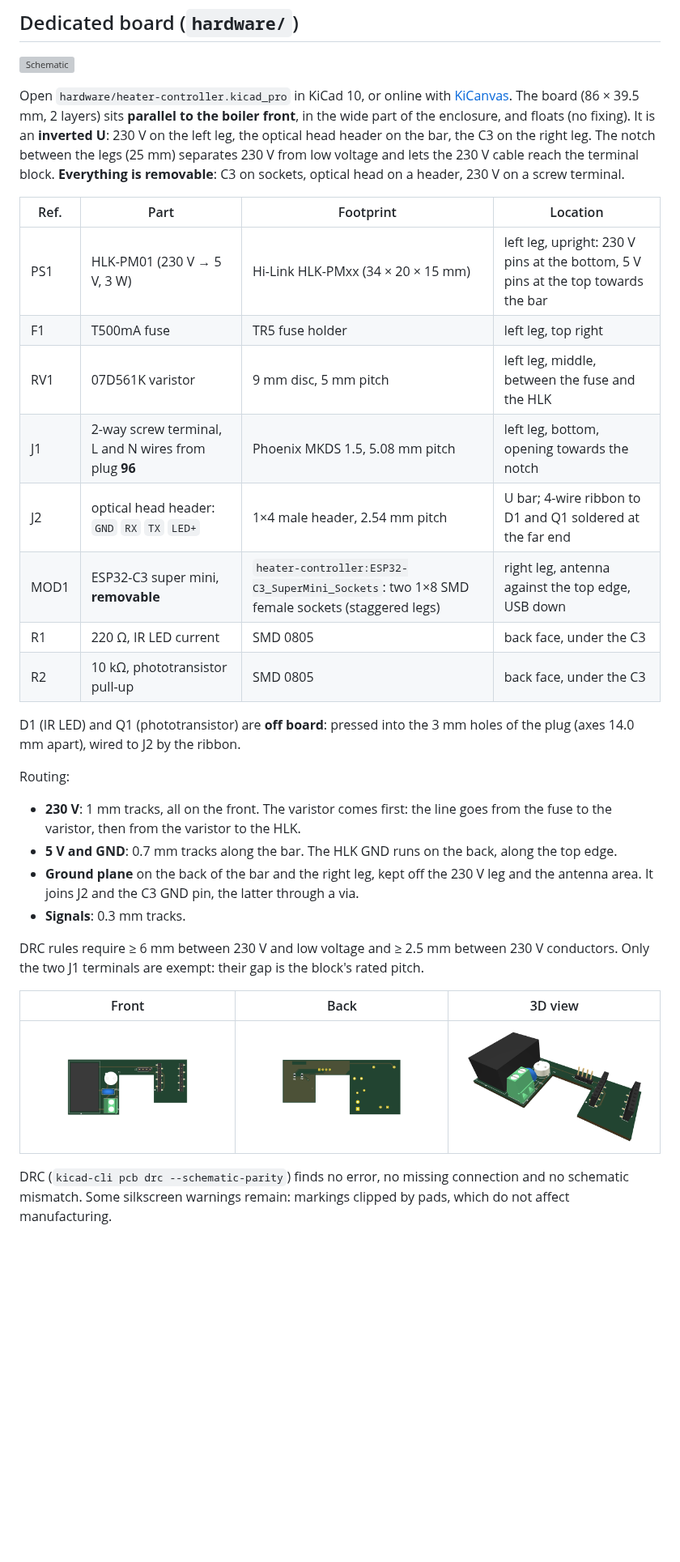
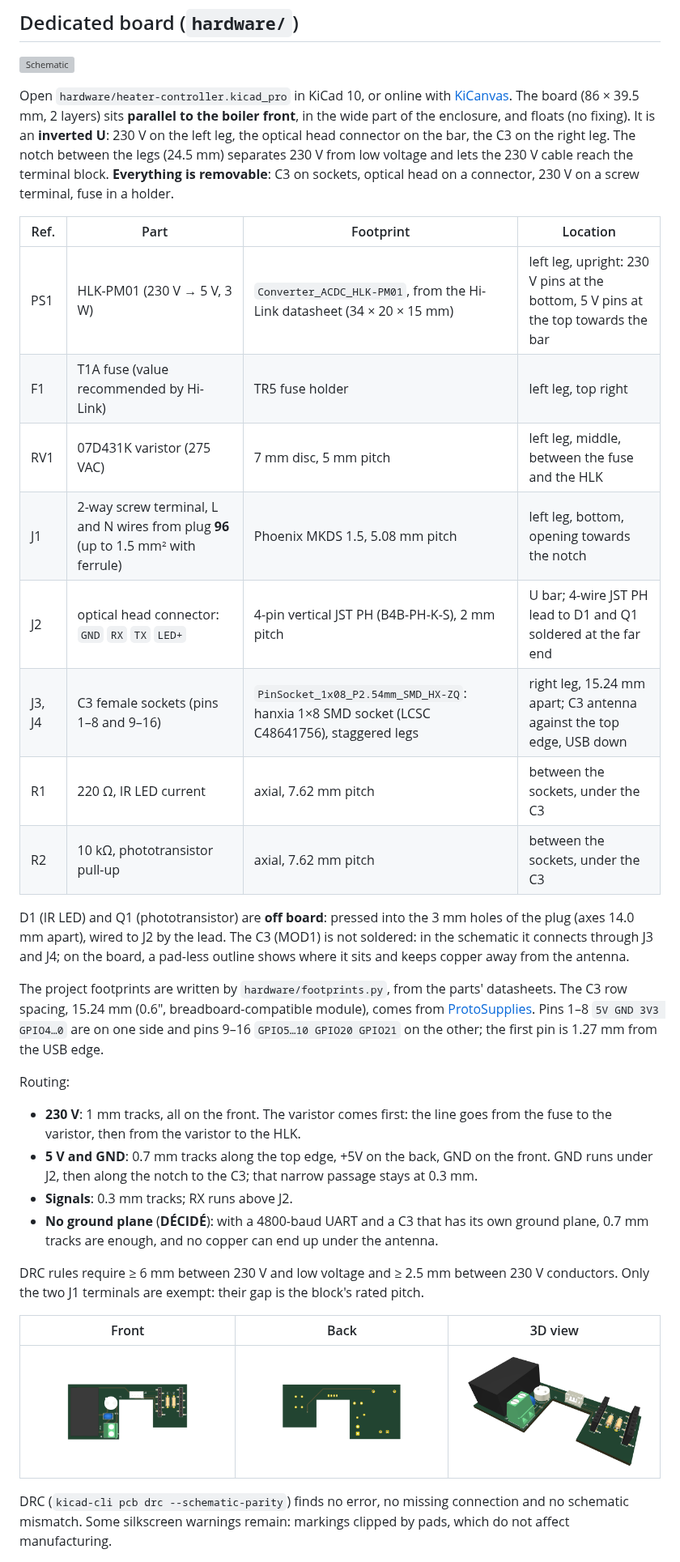
Before and after one commit to Plokkke/viessmann-optolink-esphome, a Markdown page: README.en.md, the part around one of its changes. Shown at 81% size. Rendered like a GitHub page; pictures changed too: hardware/heater-controller-3d.png, hardware/heater-controller-bottom.png, hardware/heater-controller-top.png; blank space fills up the shorter version; grey boxes are pictures that could not be loaded.

```diff
--- a/README.en.md
+++ b/README.en.md
@@ -43,27 +43,29 @@ The IR LED faces the boiler's phototransistor and vice versa (Optolink "V" mark)
 
 ![Schematic](hardware/heater-controller.svg)
 
-Open `hardware/heater-controller.kicad_pro` in KiCad 10, or online with [KiCanvas](https://kicanvas.org/?github=https://github.com/Plokkke/viessmann-optolink-esphome/blob/main/hardware/heater-controller.kicad_sch). The board (86 × 39.5 mm, 2 layers) sits **parallel to the boiler front**, in the wide part of the enclosure, and floats (no fixing). It is an **inverted U**: 230 V on the left leg, the optical head header on the bar, the C3 on the right leg. The notch between the legs (25 mm) separates 230 V from low voltage and lets the 230 V cable reach the terminal block. **Everything is removable**: C3 on sockets, optical head on a header, 230 V on a screw terminal.
+Open `hardware/heater-controller.kicad_pro` in KiCad 10, or online with [KiCanvas](https://kicanvas.org/?github=https://github.com/Plokkke/viessmann-optolink-esphome/blob/main/hardware/heater-controller.kicad_sch). The board (86 × 39.5 mm, 2 layers) sits **parallel to the boiler front**, in the wide part of the enclosure, and floats (no fixing). It is an **inverted U**: 230 V on the left leg, the optical head connector on the bar, the C3 on the right leg. The notch between the legs (24.5 mm) separates 230 V from low voltage and lets the 230 V cable reach the terminal block. **Everything is removable**: C3 on sockets, optical head on a connector, 230 V on a screw terminal, fuse in a holder.
 
 | Ref. | Part | Footprint | Location |
 |---|---|---|---|
-| PS1 | HLK-PM01 (230 V → 5 V, 3 W) | Hi-Link HLK-PMxx (34 × 20 × 15 mm) | left leg, upright: 230 V pins at the bottom, 5 V pins at the top towards the bar |
-| F1 | T500mA fuse | TR5 fuse holder | left leg, top right |
-| RV1 | 07D561K varistor | 9 mm disc, 5 mm pitch | left leg, middle, between the fuse and the HLK |
-| J1 | 2-way screw terminal, L and N wires from plug **96** | Phoenix MKDS 1.5, 5.08 mm pitch | left leg, bottom, opening towards the notch |
-| J2 | optical head header: `GND` `RX` `TX` `LED+` | 1×4 male header, 2.54 mm pitch | U bar; 4-wire ribbon to D1 and Q1 soldered at the far end |
-| MOD1 | ESP32-C3 super mini, **removable** | `heater-controller:ESP32-C3_SuperMini_Sockets`: two 1×8 SMD female sockets (staggered legs) | right leg, antenna against the top edge, USB down |
-| R1 | 220 Ω, IR LED current | SMD 0805 | back face, under the C3 |
-| R2 | 10 kΩ, phototransistor pull-up | SMD 0805 | back face, under the C3 |
+| PS1 | HLK-PM01 (230 V → 5 V, 3 W) | `Converter_ACDC_HLK-PM01`, from the Hi-Link datasheet (34 × 20 × 15 mm) | left leg, upright: 230 V pins at the bottom, 5 V pins at the top towards the bar |
+| F1 | T1A fuse (value recommended by Hi-Link) | TR5 fuse holder | left leg, top right |
+| RV1 | 07D431K varistor (275 VAC) | 7 mm disc, 5 mm pitch | left leg, middle, between the fuse and the HLK |
+| J1 | 2-way screw terminal, L and N wires from plug **96** (up to 1.5 mm² with ferrule) | Phoenix MKDS 1.5, 5.08 mm pitch | left leg, bottom, opening towards the notch |
+| J2 | optical head connector: `GND` `RX` `TX` `LED+` | 4-pin vertical JST PH (B4B-PH-K-S), 2 mm pitch | U bar; 4-wire JST PH lead to D1 and Q1 soldered at the far end |
+| J3, J4 | C3 female sockets (pins 1–8 and 9–16) | `PinSocket_1x08_P2.54mm_SMD_HX-ZQ`: hanxia 1×8 SMD socket (LCSC C48641756), staggered legs | right leg, 15.24 mm apart; C3 antenna against the top edge, USB down |
+| R1 | 220 Ω, IR LED current | axial, 7.62 mm pitch | between the sockets, under the C3 |
+| R2 | 10 kΩ, phototransistor pull-up | axial, 7.62 mm pitch | between the sockets, under the C3 |
 
-D1 (IR LED) and Q1 (phototransistor) are **off board**: pressed into the 3 mm holes of the plug (axes 14.0 mm apart), wired to J2 by the ribbon.
+D1 (IR LED) and Q1 (phototransistor) are **off board**: pressed into the 3 mm holes of the plug (axes 14.0 mm apart), wired to J2 by the lead. The C3 (MOD1) is not soldered: in the schematic it connects through J3 and J4; on the board, a pad-less outline shows where it sits and keeps copper away from the antenna.
+
+The project footprints are written by `hardware/footprints.py`, from the parts' datasheets. The C3 row spacing, 15.24 mm (0.6″, breadboard-compatible module), comes from [ProtoSupplies](https://protosupplies.com/product/esp32c3-supermini/). Pins 1–8 `5V GND 3V3 GPIO4…0` are on one side and pins 9–16 `GPIO5…10 GPIO20 GPIO21` on the other; the first pin is 1.27 mm from the USB edge.
 
 Routing:
 
 - **230 V**: 1 mm tracks, all on the front. The varistor comes first: the line goes from the fuse to the varistor, then from the varistor to the HLK.
-- **5 V and GND**: 0.7 mm tracks along the bar. The HLK GND runs on the back, along the top edge.
-- **Ground plane** on the back of the bar and the right leg, kept off the 230 V leg and the antenna area. It joins J2 and the C3 GND pin, the latter through a via.
-- **Signals**: 0.3 mm tracks.
+- **5 V and GND**: 0.7 mm tracks along the top edge, +5V on the back, GND on the front. GND runs under J2, then along the notch to the C3; that narrow passage stays at 0.3 mm.
+- **Signals**: 0.3 mm tracks; RX runs above J2.
+- **No ground plane** (**DÉCIDÉ**): with a 4800-baud UART and a C3 that has its own ground plane, 0.7 mm tracks are enough, and no copper can end up under the antenna.
 
 DRC rules require ≥ 6 mm between 230 V and low voltage and ≥ 2.5 mm between 230 V conductors. Only the two J1 terminals are exempt: their gap is the block's rated pitch.
 
```
Also changed, not shown: other parts of README.en.md (+16 -11 lines), README.md (+32 -25 lines), knowledge/architecture.md (+2 -2 lines), 12 other files.
